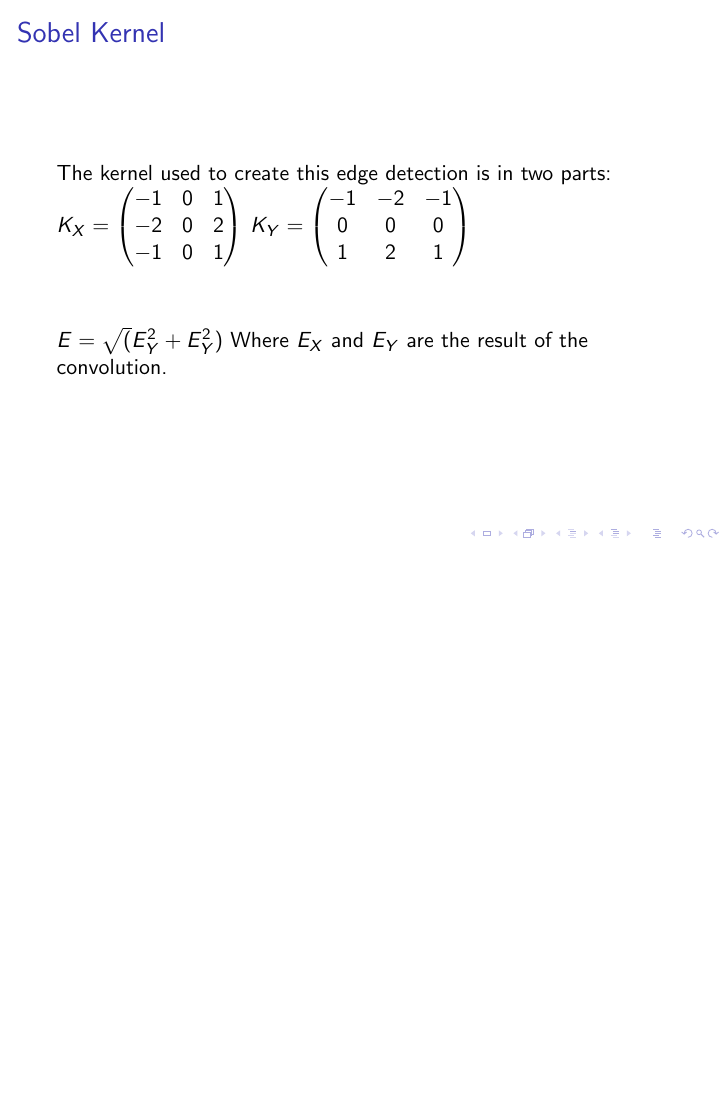
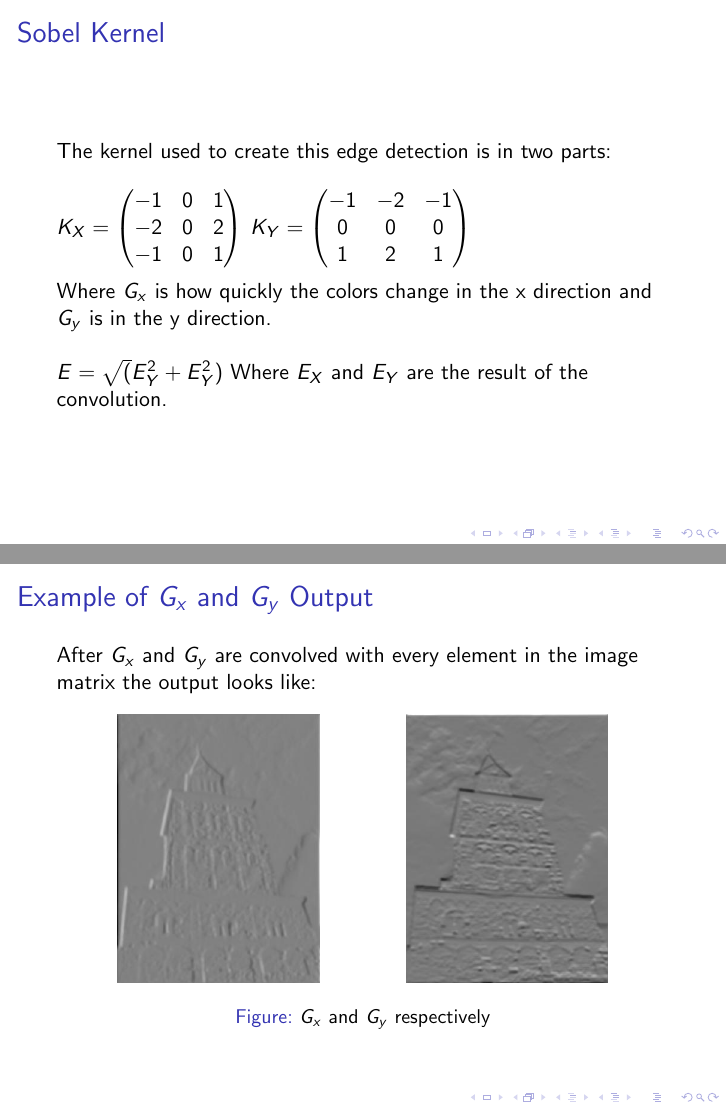
Before and after one commit to lukemetz/Singularity-Vortex, LaTeX slides (presentation.tex): page 13 of 16 before the commit and pages 13 and 14 of 17 after it, the two joined at a grey line, the shorter picture padded with empty space. Compiled offline with pdfLaTeX.

Commit message:
Added GRaident outputs of Gx and Gy

```diff
--- a/presentation.tex
+++ b/presentation.tex
@@ -238,8 +238,7 @@ Another application of convolution is edge detection. The Sobel operator can be
 \end {frame}
 
 \begin{frame}{Sobel Kernel}
-The kernel used to create this edge detection is in two parts:
-
+The kernel used to create this edge detection is in two parts:\newline
 
 $K_X = \begin{pmatrix}
 	-1 & 0 & 1\\
@@ -250,10 +249,26 @@ $K_Y = \begin{pmatrix}
 	-1 & -2 & -1\\
 	0 & 0 & 0\\
 	1 & 2 & 1\\
-\end{pmatrix}$
+\end{pmatrix}$\newline
 
-\vspace{.4in}
+Where $G_{x}$ is how quickly the colors change in the x direction and $G_{y}$ is in the y direction.
+%\vspace{.4in}
+\newline
+
 $E = \sqrt(E_Y^2+E_Y^2)$ Where $E_X$ and $E_Y$ are the result of the convolution.
+\end{frame}
+
+\begin{frame}{Example of $G_{x}$ and $G_{y}$ Output}
+
+After $G_{x}$ and $G_{y}$ are convolved with every element in the image matrix the output looks like:
+
+\begin{figure}[ht]
+\includegraphics[width= 1.4 in]{churchx.jpg}
+\hspace{0.5 in}
+\includegraphics[width= 1.4 in]{churchy.jpg}
+\caption{$G_{x}$ and $G_{y}$ respectively}
+\end{figure}
+
 \end{frame}
 
 \begin{frame}{Laplacian kernel}
```
Also changed, not shown: churchx.jpg (added), churchy.jpg (added).
